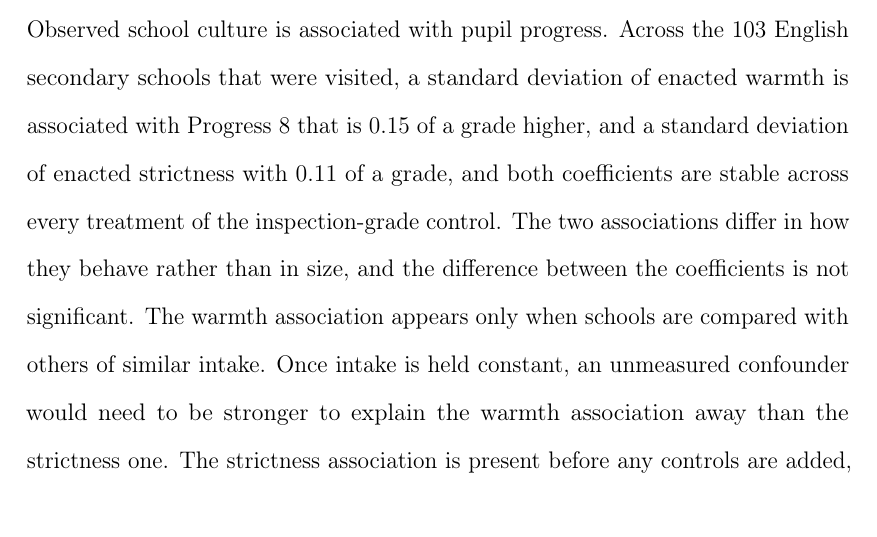
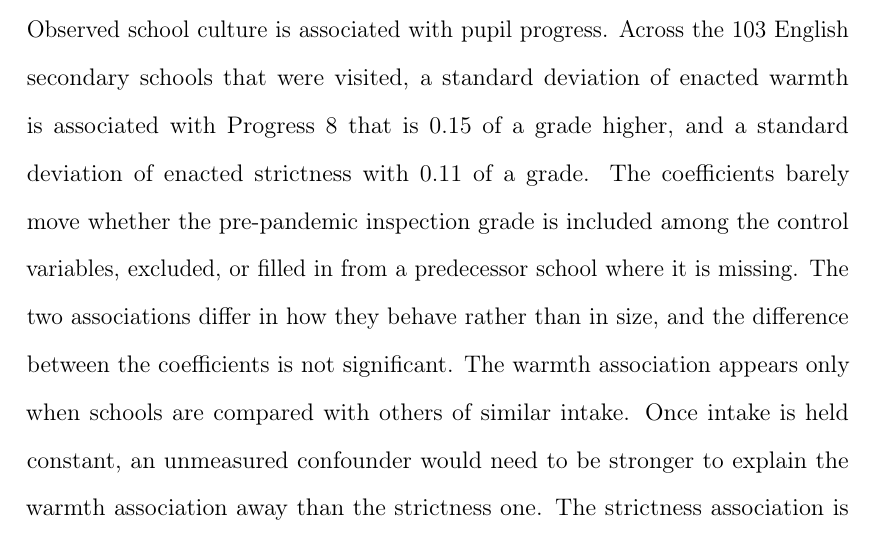
Before and after one commit to damianpphelan-cmd/phd-thesis-overleaf, a LaTeX thesis (main.tex, which reads chapters/03_paper2.tex): part of page 146 of 185, cut so that both start at the same text. Compiled offline with pdfLaTeX.

Commit message:
Name the grade-control variants the conclusion refers to

```diff
--- a/chapters/03_paper2.tex
+++ b/chapters/03_paper2.tex
@@ -462,11 +462,7 @@ These results are exploratory, meaning they were produced to see whether a patte
 
 Observed school culture is associated with pupil progress. Across the
 \NTierOne{}
-English secondary schools that were visited, a standard deviation of
-enacted warmth is associated with Progress~8 that is $0.15$ of a grade
-higher, and a standard deviation of enacted strictness with $0.11$ of a
-grade, and both coefficients are stable across every treatment of the
-inspection-grade control. The two associations differ in how they behave rather than in size, and the difference between the coefficients is not significant. The warmth association appears only when schools are compared with others of similar intake. Once intake is held constant, an unmeasured confounder would need to be stronger to explain the warmth association away than the strictness one. The strictness association is present before any controls are added, but it is the more exposed to such a confounder.
+English secondary schools that were visited, a standard deviation of enacted warmth is associated with Progress~8 that is $0.15$ of a grade higher, and a standard deviation of enacted strictness with $0.11$ of a grade. The coefficients barely move whether the pre-pandemic inspection grade is included among the control variables, excluded, or filled in from a predecessor school where it is missing. The two associations differ in how they behave rather than in size, and the difference between the coefficients is not significant. The warmth association appears only when schools are compared with others of similar intake. Once intake is held constant, an unmeasured confounder would need to be stronger to explain the warmth association away than the strictness one. The strictness association is present before any controls are added, but it is the more exposed to such a confounder.
 
 The two dimensions contribute additively, and the schools that combine them outperform the rest by two-fifths of a grade. Conditioning on enacted teaching quality
 does not account for the association. The headteacher's own account of the
```
